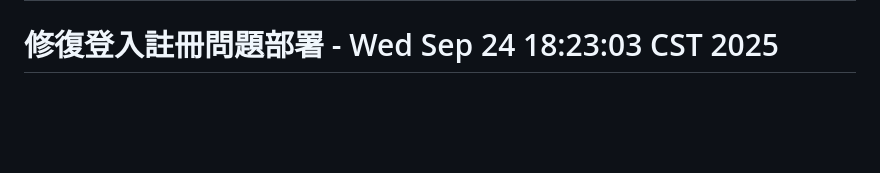
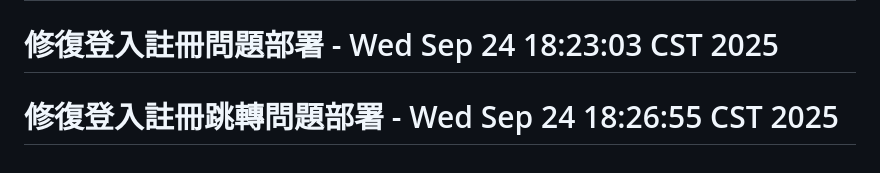
Before and after one commit to BENJOJO1964/eco-carbon-app, a Markdown page: README.md, the part around the change. Drawn GitHub-style; blank space fills up the shorter version.

Commit message:
trigger: 修復登入註冊跳轉問題部署 - Wed Sep 24 18:27:13 CST 2025

```diff
--- a/README.md
+++ b/README.md
@@ -176,3 +176,4 @@ flutter build ios --release
 # 強制觸發 Vercel 重新部署 - Wed Sep 24 18:16:52 CST 2025
 # 最終修復部署 - Wed Sep 24 18:18:52 CST 2025
 # 修復登入註冊問題部署 - Wed Sep 24 18:23:03 CST 2025
+# 修復登入註冊跳轉問題部署 - Wed Sep 24 18:26:55 CST 2025
```
